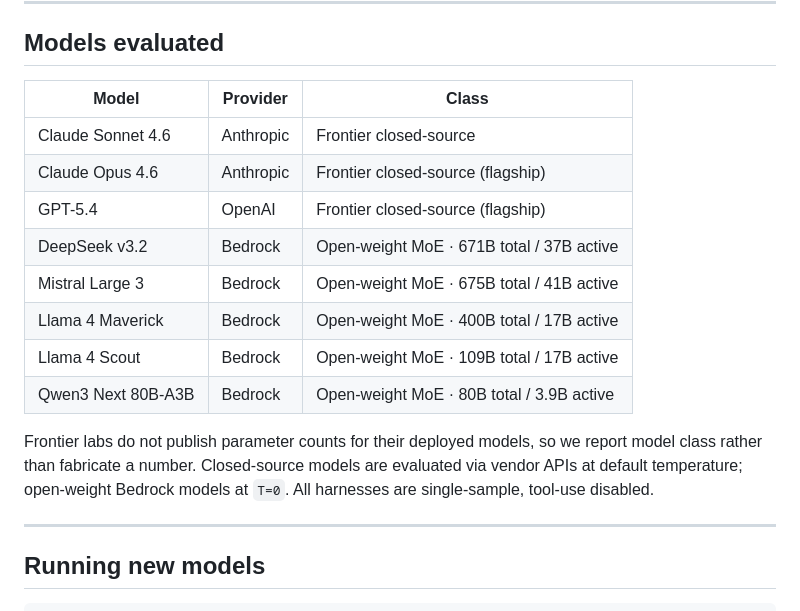
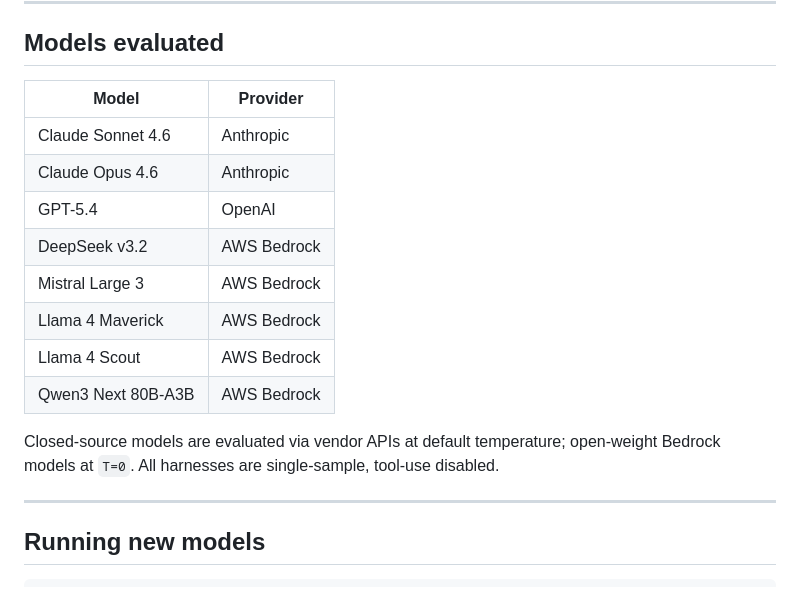
Before and after one commit to Venkateshwar-PortoAI/facet-benchmark, a Markdown page: README.md, the part around the change. GitHub-like rendering.

Commit message:
docs(facet): drop Class column — just Model + Provider

```diff
--- a/README.md
+++ b/README.md
@@ -68,18 +68,18 @@ Each probe catches a different failure mode. The paper shows the profile is asym
 
 ## Models evaluated
 
-| Model | Provider | Class |
-|---|---|---|
-| Claude Sonnet 4.6 | Anthropic | Frontier closed-source |
-| Claude Opus 4.6 | Anthropic | Frontier closed-source (flagship) |
-| GPT-5.4 | OpenAI | Frontier closed-source (flagship) |
-| DeepSeek v3.2 | Bedrock | Open-weight MoE · 671B total / 37B active |
-| Mistral Large 3 | Bedrock | Open-weight MoE · 675B total / 41B active |
-| Llama 4 Maverick | Bedrock | Open-weight MoE · 400B total / 17B active |
-| Llama 4 Scout | Bedrock | Open-weight MoE · 109B total / 17B active |
-| Qwen3 Next 80B-A3B | Bedrock | Open-weight MoE · 80B total / 3.9B active |
+| Model | Provider |
+|---|---|
+| Claude Sonnet 4.6 | Anthropic |
+| Claude Opus 4.6 | Anthropic |
+| GPT-5.4 | OpenAI |
+| DeepSeek v3.2 | AWS Bedrock |
+| Mistral Large 3 | AWS Bedrock |
+| Llama 4 Maverick | AWS Bedrock |
+| Llama 4 Scout | AWS Bedrock |
+| Qwen3 Next 80B-A3B | AWS Bedrock |
 
-Frontier labs do not publish parameter counts for their deployed models, so we report model class rather than fabricate a number. Closed-source models are evaluated via vendor APIs at default temperature; open-weight Bedrock models at `T=0`. All harnesses are single-sample, tool-use disabled.
+Closed-source models are evaluated via vendor APIs at default temperature; open-weight Bedrock models at `T=0`. All harnesses are single-sample, tool-use disabled.
 
 ---
 
```
